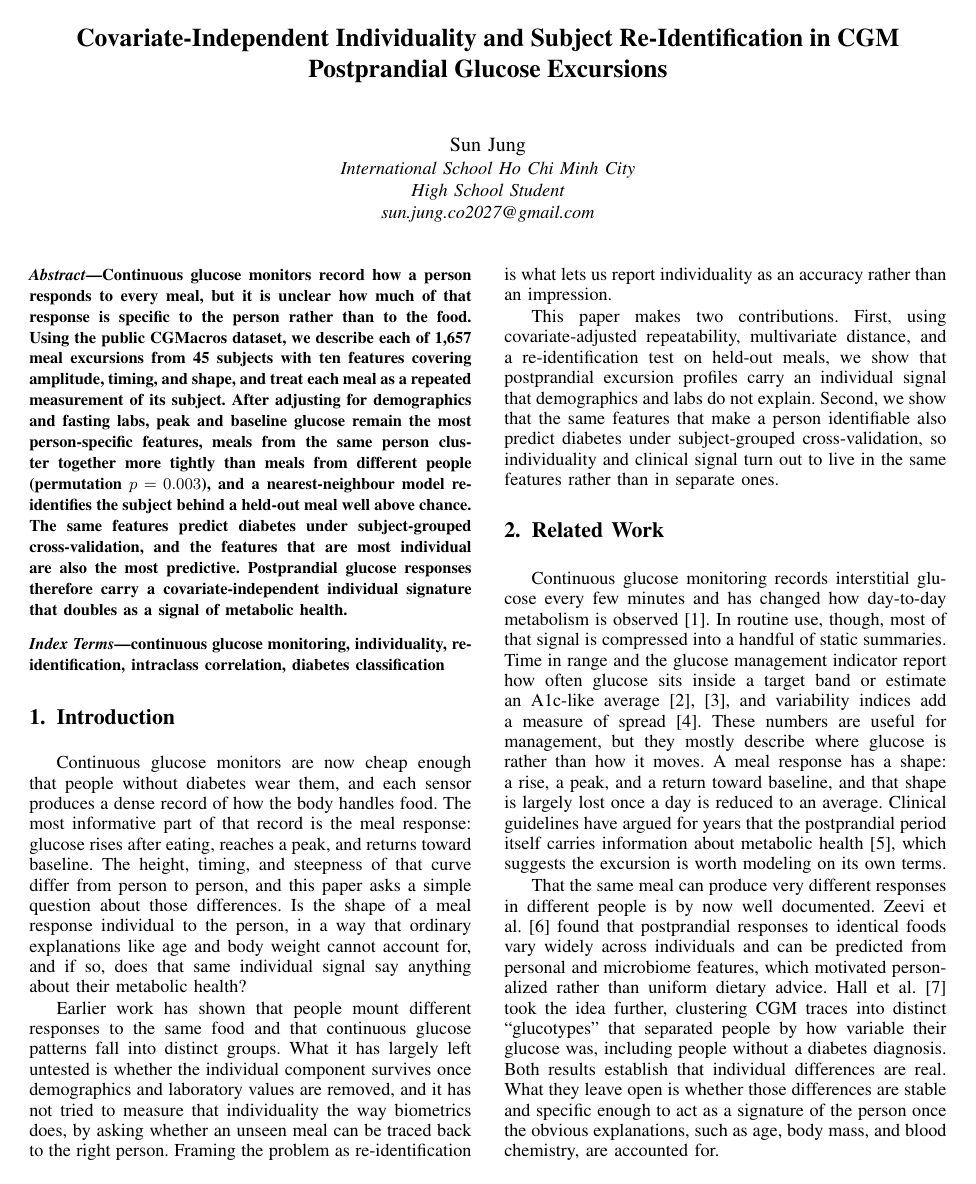
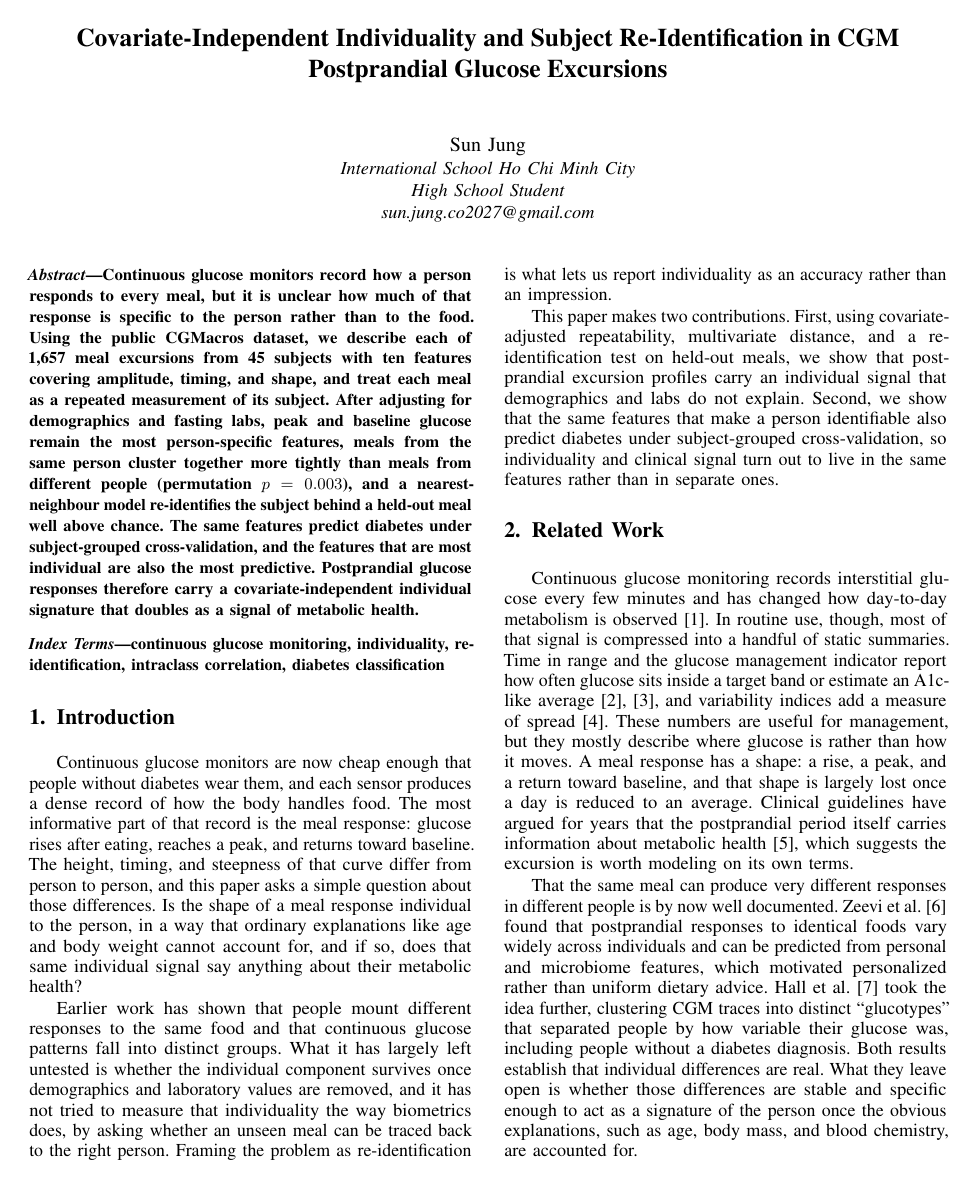
Before and after one commit to sunjungco2027-hub/cgm-individuality, a LaTeX paper (paper/paper.tex): page 1 of 4. Compiled offline with pdfLaTeX.

Commit message:
latex: T1 fontenc and microtype for cleaner type

```diff
--- a/paper/paper.tex
+++ b/paper/paper.tex
@@ -1,8 +1,10 @@
 \documentclass[10pt,conference,compsoc]{IEEEtran}
 
+\usepackage[T1]{fontenc}
 \usepackage{graphicx}
 \usepackage[nocompress]{cite}
 \usepackage{amsmath}
+\usepackage{microtype}
 
 \begin{document}
 
```
